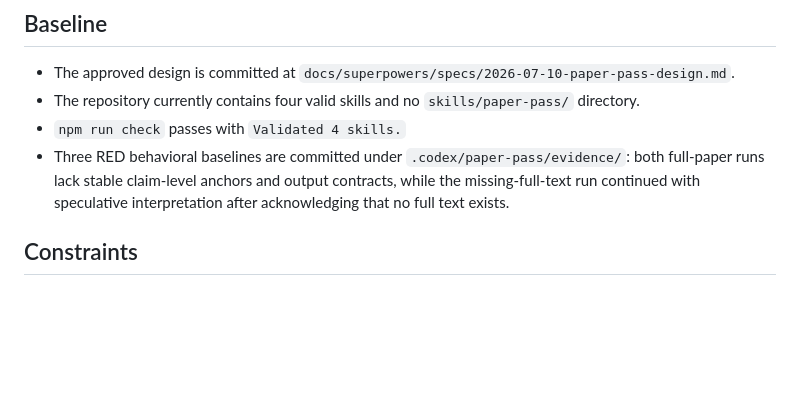
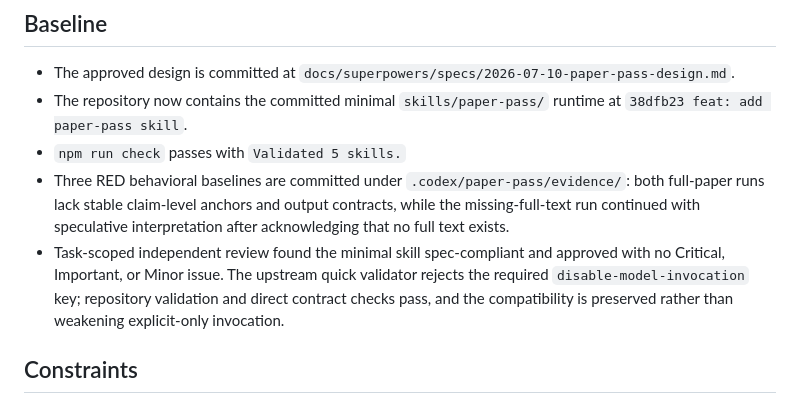
Before and after one commit to Starxy/skills, a Markdown page: .codex/paper-pass/goal.md, the part around the change. Rendered like a GitHub page; blank space fills up the shorter version.

```diff
--- a/.codex/paper-pass/goal.md
+++ b/.codex/paper-pass/goal.md
@@ -7,9 +7,10 @@ Create and verify a repository-ready, user-invoked `paper-pass` skill that perfo
 ## Baseline
 
 - The approved design is committed at `docs/superpowers/specs/2026-07-10-paper-pass-design.md`.
-- The repository currently contains four valid skills and no `skills/paper-pass/` directory.
-- `npm run check` passes with `Validated 4 skills.`
+- The repository now contains the committed minimal `skills/paper-pass/` runtime at `38dfb23 feat: add paper-pass skill`.
+- `npm run check` passes with `Validated 5 skills.`
 - Three RED behavioral baselines are committed under `.codex/paper-pass/evidence/`: both full-paper runs lack stable claim-level anchors and output contracts, while the missing-full-text run continued with speculative interpretation after acknowledging that no full text exists.
+- Task-scoped independent review found the minimal skill spec-compliant and approved with no Critical, Important, or Minor issue. The upstream quick validator rejects the required `disable-model-invocation` key; repository validation and direct contract checks pass, and the compatibility is preserved rather than weakening explicit-only invocation.
 
 ## Constraints
 
```
Also changed, not shown: .codex/paper-pass/plan.md (+17 -10 lines).
